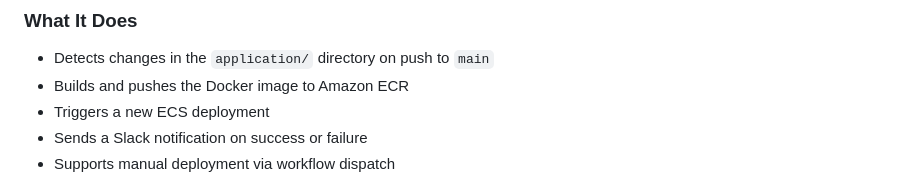
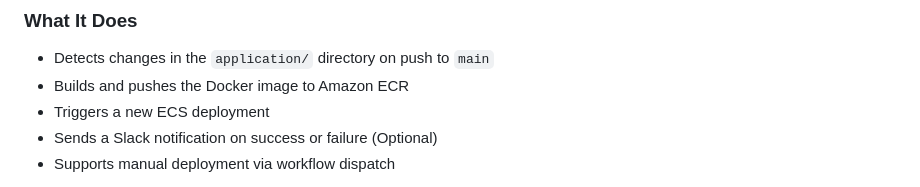
Before and after one commit to ChenBello/cloudride-challenge, a Markdown page: README.md, the part around the change. Rendered like a GitHub page.

```diff
--- a/README.md
+++ b/README.md
@@ -137,7 +137,7 @@ A GitHub Actions workflow is included for continuous deployment.
 - Detects changes in the `application/` directory on push to `main`
 - Builds and pushes the Docker image to Amazon ECR
 - Triggers a new ECS deployment
-- Sends a Slack notification on success or failure
+- Sends a Slack notification on success or failure (Optional)
 - Supports manual deployment via workflow dispatch
 
 Here’s a visual overview of the workflow:
```
